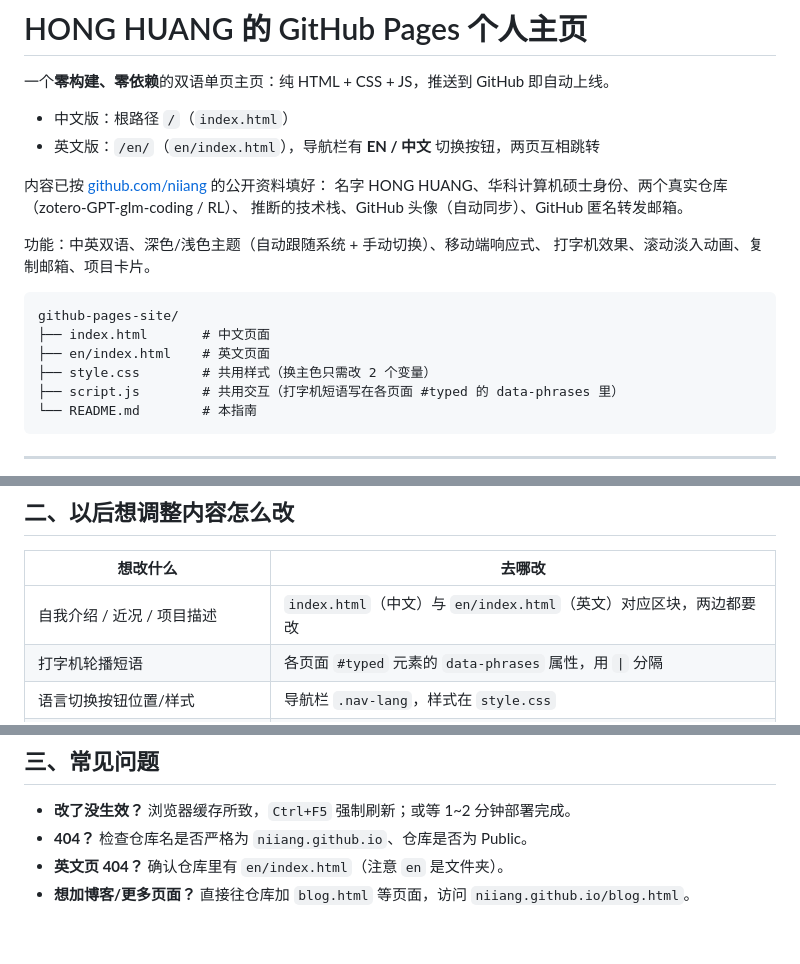
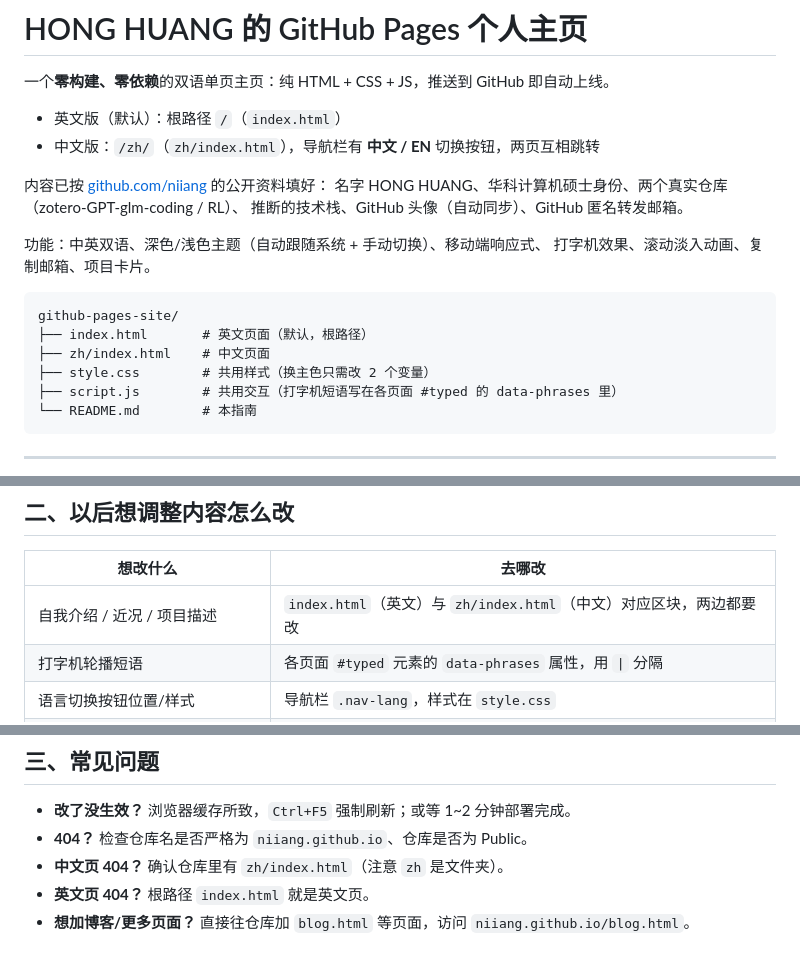
Before and after one commit to niiang/niiang.github.io, a Markdown page: README.md, 3 parts joined by grey strips. GitHub-like rendering.

Commit message:
update: README for new structure

````diff
--- a/README.md
+++ b/README.md
@@ -2,8 +2,8 @@
 
 一个**零构建、零依赖**的双语单页主页：纯 HTML + CSS + JS，推送到 GitHub 即自动上线。
 
-- 中文版：根路径 `/`（`index.html`）
-- 英文版：`/en/`（`en/index.html`），导航栏有 **EN / 中文** 切换按钮，两页互相跳转
+- 英文版（默认）：根路径 `/`（`index.html`）
+- 中文版：`/zh/`（`zh/index.html`），导航栏有 **中文 / EN** 切换按钮，两页互相跳转
 
 内容已按 [github.com/niiang](https://github.com/niiang) 的公开资料填好：
 名字 HONG HUANG、华科计算机硕士身份、两个真实仓库（zotero-GPT-glm-coding / RL）、
@@ -14,8 +14,8 @@
 
 ```
 github-pages-site/
-├── index.html       # 中文页面
-├── en/index.html    # 英文页面
+├── index.html       # 英文页面（默认，根路径）
+├── zh/index.html    # 中文页面
 ├── style.css        # 共用样式（换主色只需改 2 个变量）
 ├── script.js        # 共用交互（打字机短语写在各页面 #typed 的 data-phrases 里）
 └── README.md        # 本指南
@@ -75,7 +75,7 @@ git push
 
 | 想改什么 | 去哪改 |
 |---|---|
-| 自我介绍 / 近况 / 项目描述 | `index.html`（中文）与 `en/index.html`（英文）对应区块，两边都要改 |
+| 自我介绍 / 近况 / 项目描述 | `index.html`（英文）与 `zh/index.html`（中文）对应区块，两边都要改 |
 | 打字机轮播短语 | 各页面 `#typed` 元素的 `data-phrases` 属性，用 `\|` 分隔 |
 | 语言切换按钮位置/样式 | 导航栏 `.nav-lang`，样式在 `style.css` |
 | 主色调（全站渐变、按钮、光斑） | `style.css` 顶部 `--accent` / `--accent-2` 两个变量 |
@@ -93,5 +93,6 @@ git push
 
 - **改了没生效？** 浏览器缓存所致，`Ctrl+F5` 强制刷新；或等 1~2 分钟部署完成。
 - **404？** 检查仓库名是否严格为 `niiang.github.io`、仓库是否为 Public。
-- **英文页 404？** 确认仓库里有 `en/index.html`（注意 `en` 是文件夹）。
+- **中文页 404？** 确认仓库里有 `zh/index.html`（注意 `zh` 是文件夹）。
+- **英文页 404？** 根路径 `index.html` 就是英文页。
 - **想加博客/更多页面？** 直接往仓库加 `blog.html` 等页面，访问 `niiang.github.io/blog.html`。
````
